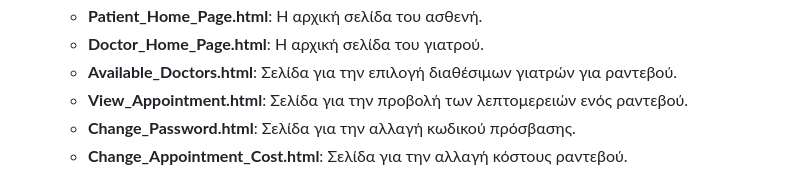
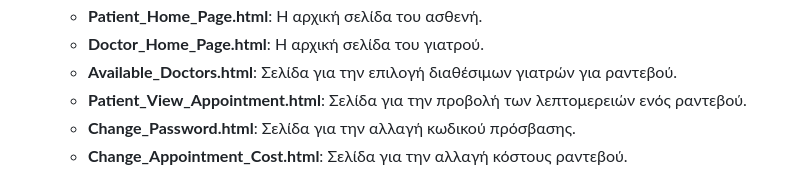
Before and after one commit to AlexKontakis/Containerised_python_app_with_Mongodb_db, a Markdown page: README.md, the part around the change. Rendered like a GitHub page.

```diff
--- a/README.md
+++ b/README.md
@@ -40,7 +40,7 @@
   - **Patient_Home_Page.html**: Η αρχική σελίδα του ασθενή.
   - **Doctor_Home_Page.html**: Η αρχική σελίδα του γιατρού.
   - **Available_Doctors.html**: Σελίδα για την επιλογή διαθέσιμων γιατρών για ραντεβού.
-  - **View_Appointment.html**: Σελίδα για την προβολή των λεπτομερειών ενός ραντεβού.
+  - **Patient_View_Appointment.html**: Σελίδα για την προβολή των λεπτομερειών ενός ραντεβού.
   - **Change_Password.html**: Σελίδα για την αλλαγή κωδικού πρόσβασης.
   - **Change_Appointment_Cost.html**: Σελίδα για την αλλαγή κόστους ραντεβού.
 
```
